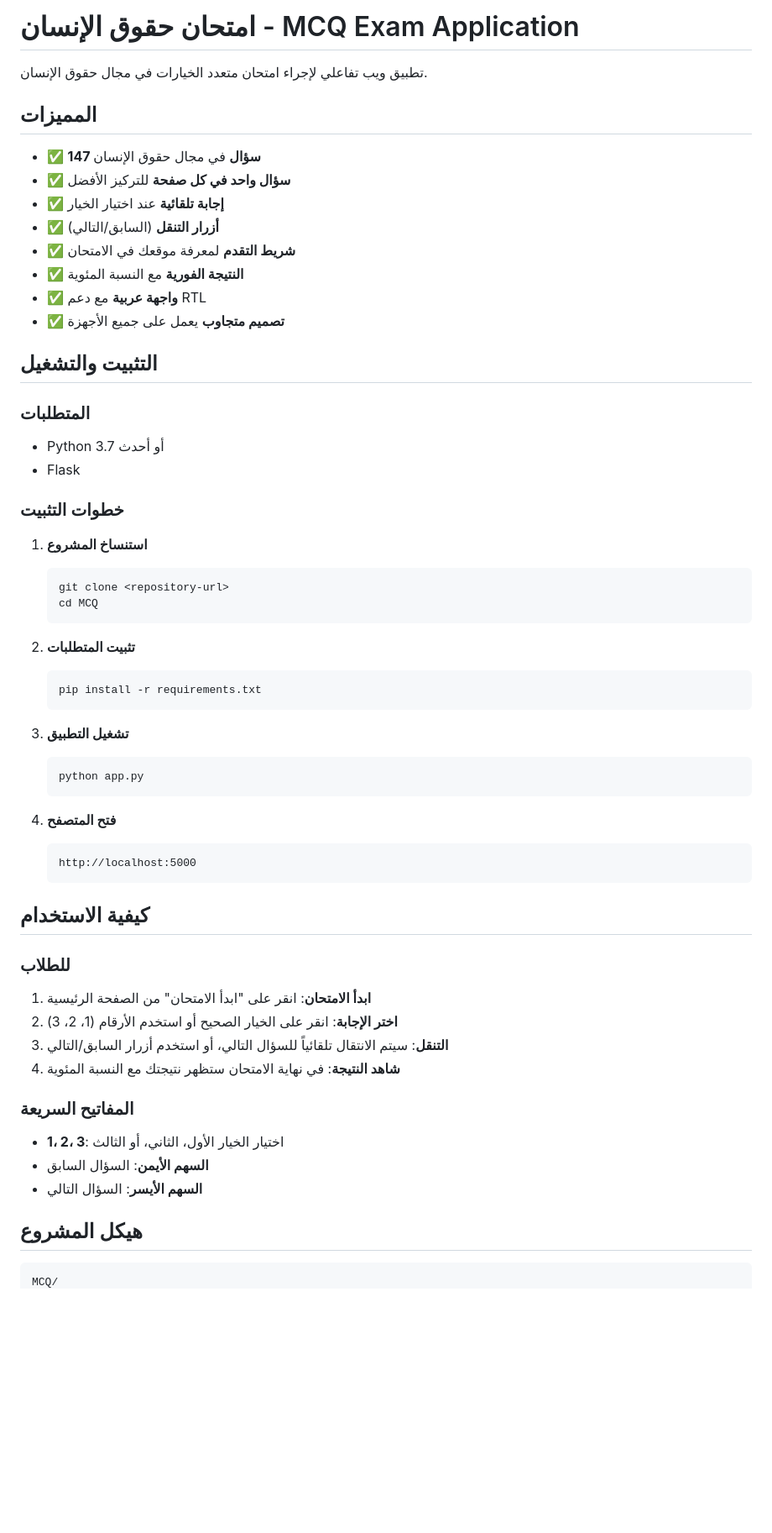
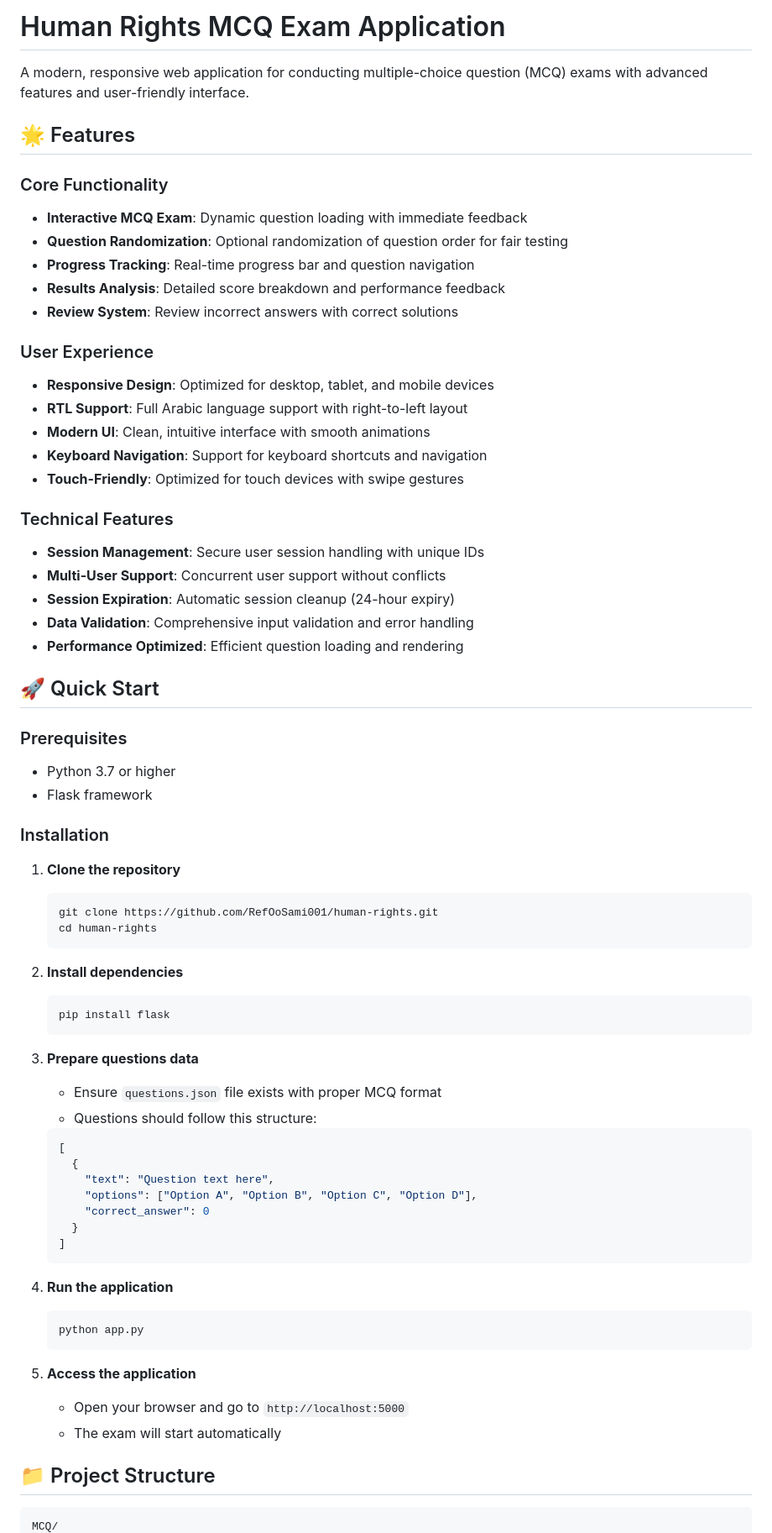
Before and after one commit to RefOoSami001/human-rights, a Markdown page: README.md, the part around the change printed below. Shown: that part at 84% size. GitHub-like rendering; blank space fills up the shorter version.

Commit message:
Add comprehensive README documentation

````diff
--- a/README.md
+++ b/README.md
@@ -1,61 +1,72 @@
-# امتحان حقوق الإنسان - MCQ Exam Application
+# Human Rights MCQ Exam Application
 
-تطبيق ويب تفاعلي لإجراء امتحان متعدد الخيارات في مجال حقوق الإنسان.
+A modern, responsive web application for conducting multiple-choice question (MCQ) exams with advanced features and user-friendly interface.
 
-## المميزات
+## 🌟 Features
 
-- ✅ **147 سؤال** في مجال حقوق الإنسان
-- ✅ **سؤال واحد في كل صفحة** للتركيز الأفضل
-- ✅ **إجابة تلقائية** عند اختيار الخيار
-- ✅ **أزرار التنقل** (السابق/التالي)
-- ✅ **شريط التقدم** لمعرفة موقعك في الامتحان
-- ✅ **النتيجة الفورية** مع النسبة المئوية
-- ✅ **واجهة عربية** مع دعم RTL
-- ✅ **تصميم متجاوب** يعمل على جميع الأجهزة
+### Core Functionality
+- **Interactive MCQ Exam**: Dynamic question loading with immediate feedback
+- **Question Randomization**: Optional randomization of question order for fair testing
+- **Progress Tracking**: Real-time progress bar and question navigation
+- **Results Analysis**: Detailed score breakdown and performance feedback
+- **Review System**: Review incorrect answers with correct solutions
 
-## التثبيت والتشغيل
+### User Experience
+- **Responsive Design**: Optimized for desktop, tablet, and mobile devices
+- **RTL Support**: Full Arabic language support with right-to-left layout
+- **Modern UI**: Clean, intuitive interface with smooth animations
+- **Keyboard Navigation**: Support for keyboard shortcuts and navigation
+- **Touch-Friendly**: Optimized for touch devices with swipe gestures
 
-### المتطلبات
-- Python 3.7 أو أحدث
-- Flask
+### Technical Features
+- **Session Management**: Secure user session handling with unique IDs
+- **Multi-User Support**: Concurrent user support without conflicts
+- **Session Expiration**: Automatic session cleanup (24-hour expiry)
+- **Data Validation**: Comprehensive input validation and error handling
+- **Performance Optimized**: Efficient question loading and rendering
 
-### خطوات التثبيت
+## 🚀 Quick Start
 
-1. **استنساخ المشروع**
+### Prerequisites
+- Python 3.7 or higher
+- Flask framework
+
+### Installation
+
+1. **Clone the repository**
    ```bash
-   git clone <repository-url>
-   cd MCQ
+   git clone https://github.com/RefOoSami001/human-rights.git
+   cd human-rights
    ```
 
-2. **تثبيت المتطلبات**
+2. **Install dependencies**
    ```bash
-   pip install -r requirements.txt
+   pip install flask
    ```
 
-3. **تشغيل التطبيق**
+3. **Prepare questions data**
+   - Ensure `questions.json` file exists with proper MCQ format
+   - Questions should follow this structure:
+   ```json
+   [
+     {
+       "text": "Question text here",
+       "options": ["Option A", "Option B", "Option C", "Option D"],
+       "correct_answer": 0
+     }
+   ]
+   ```
+
+4. **Run the application**
    ```bash
    python app.py
    ```
 
-4. **فتح المتصفح**
-   ```
-   http://localhost:5000
-   ```
+5. **Access the application**
+   - Open your browser and go to `http://localhost:5000`
+   - The exam will start automatically
 
-## كيفية الاستخدام
-
-### للطلاب
-1. **ابدأ الامتحان**: انقر على "ابدأ الامتحان" من الصفحة الرئيسية
-2. **اختر الإجابة**: انقر على الخيار الصحيح أو استخدم الأرقام (1، 2، 3)
-3. **التنقل**: سيتم الانتقال تلقائياً للسؤال التالي، أو استخدم أزرار السابق/التالي
-4. **شاهد النتيجة**: في نهاية الامتحان ستظهر نتيجتك مع النسبة المئوية
-
-### المفاتيح السريعة
-- **1، 2، 3**: اختيار الخيار الأول، الثاني، أو الثالث
-- **السهم الأيمن**: السؤال السابق
-- **السهم الأيسر**: السؤال التالي
-
-## هيكل المشروع
+## 📁 Project Structure
 
 ```
 MCQ/
````
Also changed, not shown: other parts of README.md (+94 -38 lines).
